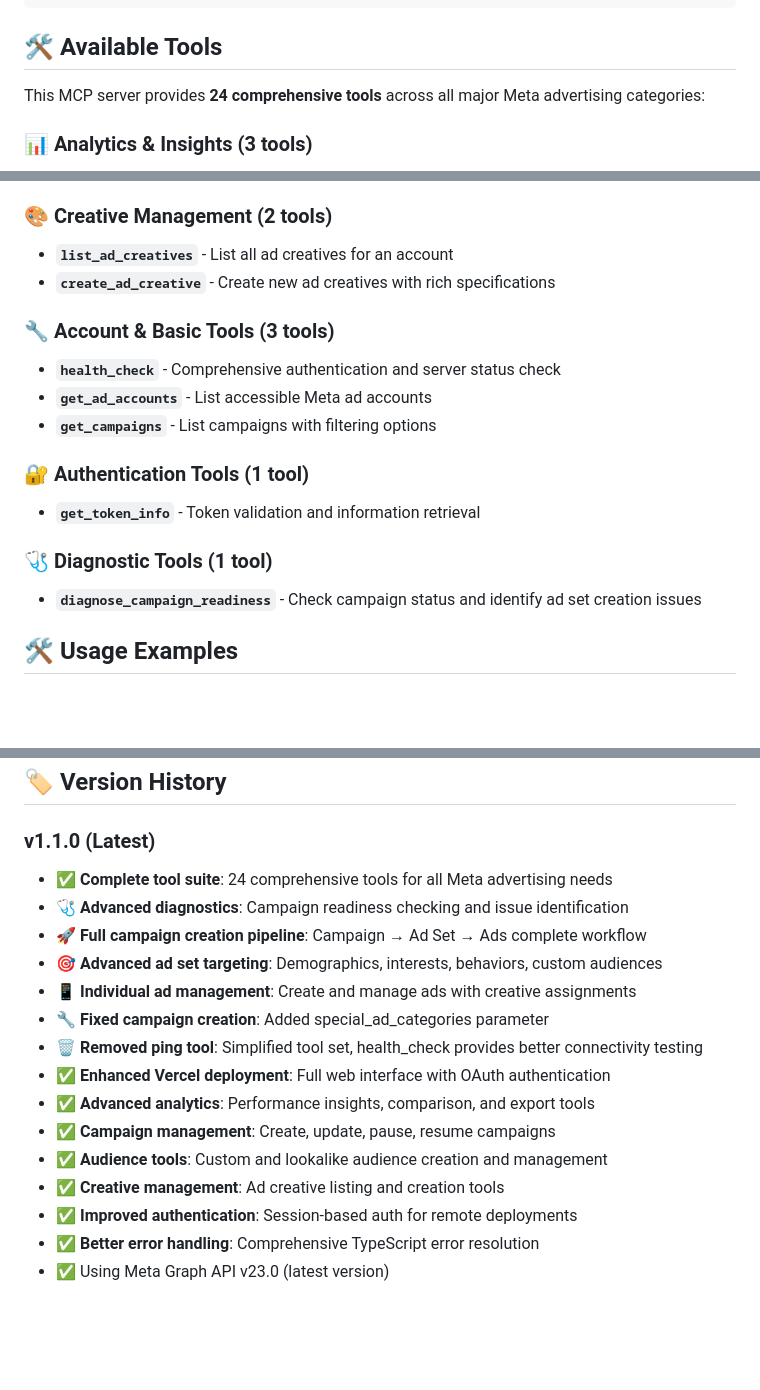
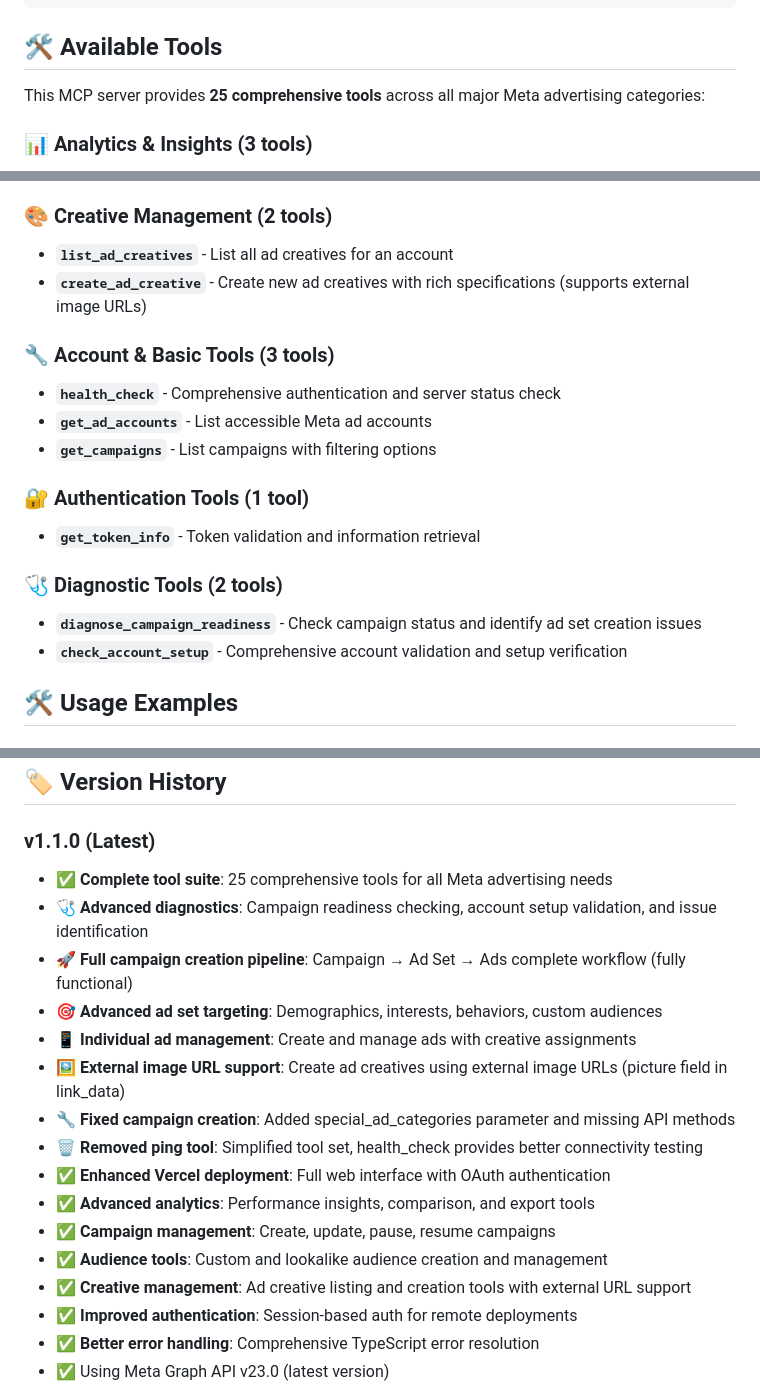
Before and after one commit to gorbenko1/meta-mcp, a Markdown page: README.md, 3 parts joined by grey strips. Drawn GitHub-style; blank space fills up the shorter version.

Commit message:
Update README to reflect new tool additions and enhancements
- Increased total tools from 24 to 25, highlighting the addition of the `check_account_setup` tool for comprehensive account validation.
- Updated descriptions for `create_ad_creative` to specify support for external image URLs.
- Revised version history to accurately represent the latest features and improvements, including enhanced diagnostics and creative management capabilities.

```diff
--- a/README.md
+++ b/README.md
@@ -286,7 +286,7 @@ For Vercel deployments, use `mcp-remote` to bridge HTTP to stdio:
 
 ## 🛠️ Available Tools
 
-This MCP server provides **24 comprehensive tools** across all major Meta advertising categories:
+This MCP server provides **25 comprehensive tools** across all major Meta advertising categories:
 
 ### 📊 Analytics & Insights (3 tools)
 - **`get_insights`** - Get detailed performance metrics (impressions, clicks, ROAS, CTR, CPC, etc.)
@@ -315,7 +315,7 @@ This MCP server provides **24 comprehensive tools** across all major Meta advert
 
 ### 🎨 Creative Management (2 tools)
 - **`list_ad_creatives`** - List all ad creatives for an account
-- **`create_ad_creative`** - Create new ad creatives with rich specifications
+- **`create_ad_creative`** - Create new ad creatives with rich specifications (supports external image URLs)
 
 ### 🔧 Account & Basic Tools (3 tools)
 - **`health_check`** - Comprehensive authentication and server status check
@@ -325,8 +325,9 @@ This MCP server provides **24 comprehensive tools** across all major Meta advert
 ### 🔐 Authentication Tools (1 tool)
 - **`get_token_info`** - Token validation and information retrieval
 
-### 🩺 Diagnostic Tools (1 tool)
+### 🩺 Diagnostic Tools (2 tools)
 - **`diagnose_campaign_readiness`** - Check campaign status and identify ad set creation issues
+- **`check_account_setup`** - Comprehensive account validation and setup verification
 
 ## 🛠️ Usage Examples
 
@@ -538,18 +542,19 @@ MIT License - see [LICENSE](LICENSE) for details.
 ## 🏷️ Version History
 
 ### v1.1.0 (Latest)
-- ✅ **Complete tool suite**: 24 comprehensive tools for all Meta advertising needs
-- 🩺 **Advanced diagnostics**: Campaign readiness checking and issue identification
-- 🚀 **Full campaign creation pipeline**: Campaign → Ad Set → Ads complete workflow
+- ✅ **Complete tool suite**: 25 comprehensive tools for all Meta advertising needs
+- 🩺 **Advanced diagnostics**: Campaign readiness checking, account setup validation, and issue identification
+- 🚀 **Full campaign creation pipeline**: Campaign → Ad Set → Ads complete workflow (fully functional)
 - 🎯 **Advanced ad set targeting**: Demographics, interests, behaviors, custom audiences
 - 📱 **Individual ad management**: Create and manage ads with creative assignments
-- 🔧 **Fixed campaign creation**: Added special_ad_categories parameter
+- 🖼️ **External image URL support**: Create ad creatives using external image URLs (picture field in link_data)
+- 🔧 **Fixed campaign creation**: Added special_ad_categories parameter and missing API methods
 - 🗑️ **Removed ping tool**: Simplified tool set, health_check provides better connectivity testing
 - ✅ **Enhanced Vercel deployment**: Full web interface with OAuth authentication
 - ✅ **Advanced analytics**: Performance insights, comparison, and export tools
 - ✅ **Campaign management**: Create, update, pause, resume campaigns
 - ✅ **Audience tools**: Custom and lookalike audience creation and management
-- ✅ **Creative management**: Ad creative listing and creation tools
+- ✅ **Creative management**: Ad creative listing and creation tools with external URL support
 - ✅ **Improved authentication**: Session-based auth for remote deployments
 - ✅ **Better error handling**: Comprehensive TypeScript error resolution
 - ✅ Using Meta Graph API v23.0 (latest version)
```
Also changed, not shown: other parts of README.md (+5 -2 lines).
